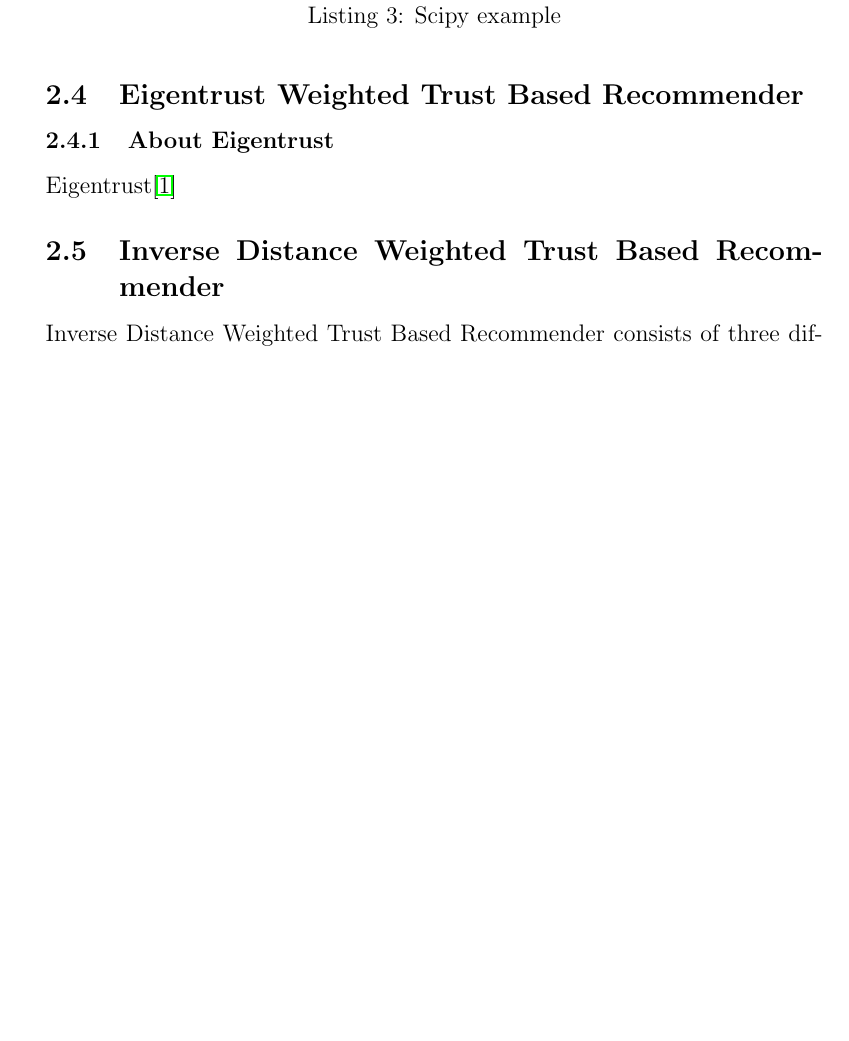
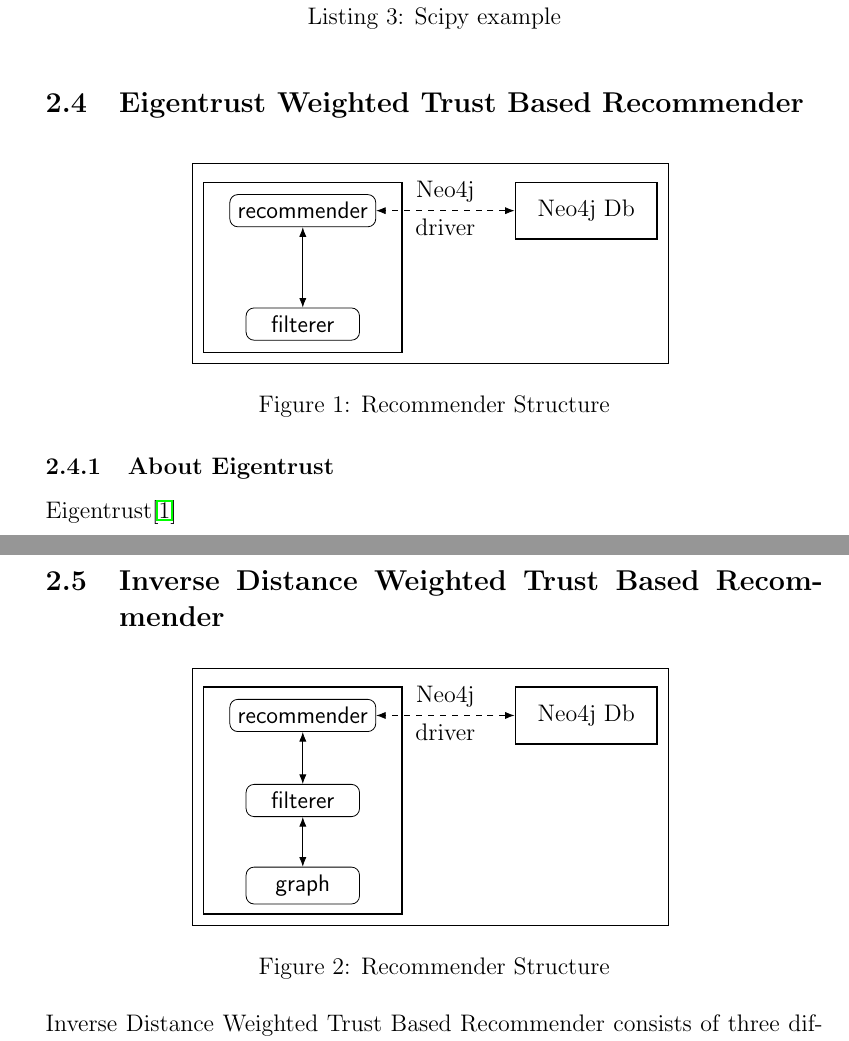
Before and after one commit to oonat/internship-report, a LaTeX document (Report.tex): part of page 7 of 9 before the commit and two parts of pages 7 and 8 of 10 after it, the two joined at a grey line, cut so that both start at the same text, the shorter picture padded with empty space. Compiled offline with pdfLaTeX.

Commit message:
Add diagrams

```diff
--- a/Report.tex
+++ b/Report.tex
@@ -7,7 +7,11 @@
 \usepackage[colorinlistoftodos]{todonotes}
 \usepackage{listings}
 \usepackage{hyperref}
+\usepackage{float}
+\usepackage{tikz}
+\usetikzlibrary{positioning,fit,arrows.meta,backgrounds}
 \graphicspath{ {images/} }
+
 
 \usepackage{xcolor}
 
@@ -205,9 +222,59 @@ class Graph(object):
 
 
 \subsection{Eigentrust Weighted Trust Based Recommender}
+\begin{figure}[H]
+	\centering
+	\begin{tikzpicture}[
+	% This will show the frame around the figure
+	show background rectangle]
+
+	% Place first 6 items
+	\node[module] (recommender) at (0,2) {recommender};
+	\node[module] (filterer) at (0,0) {filterer};
+
+
+	\node (fit) at (0,1) [draw,thick,minimum width=3.5cm,minimum height=3cm] {};
+
+	\node (db) at (5,2) [draw,thick,minimum width=2.5cm,minimum height=1cm] {Neo4j Db};
+
+
+	%arrow between boxes
+	\draw[<->,dashed] (db)-- node[above] {Neo4j} node[below] {driver} ++ (recommender);
+
+	\draw[<->] (recommender)--(filterer);
+
+	\end{tikzpicture}
+	\caption{Recommender Structure}
+\end{figure}
 \subsubsection{About Eigentrust}
 Eigentrust\cite{Eigentrust}
 \subsection{Inverse Distance Weighted Trust Based Recommender}
+\begin{figure}[H]
+\centering
+\begin{tikzpicture}[
+% This will show the frame around the figure
+show background rectangle]
+
+% Place first 6 items
+\node[module] (recommender) at (0,1.5) {recommender};
+\node[module] (filterer) at (0,0) {filterer};
+
+
+\node (fit) at (0,0) [draw,thick,minimum width=3.5cm,minimum height=4cm] {};
+
+\node (db) at (5,1.5) [draw,thick,minimum width=2.5cm,minimum height=1cm] {Neo4j Db};
+
+\node[module] (graph) at (0,-1.5) {graph};
+
+%arrow between boxes
+\draw[<->,dashed] (db)-- node[above] {Neo4j} node[below] {driver} ++ (recommender);
+
+\draw[<->] (recommender)--(filterer);
+\draw[<->] (filterer)--(graph);
+
+\end{tikzpicture}
+\caption{Recommender Structure}
+\end{figure}
 Inverse Distance Weighted Trust Based Recommender consists of three different modules: \\
 \begin{enumerate}
 \item \textbf{graph.py}: Responsible for creating adjacency matrix from given customer versus product matrix, calculating the distances between customers applying djkstra algorithm to the adjacency matrix using scipy library, and calculating the trust by taking the recreciprocal of the distance matrix.
```
Also changed, not shown: Report.pdf, Report.tex (19 more changed lines), 5 other files.
